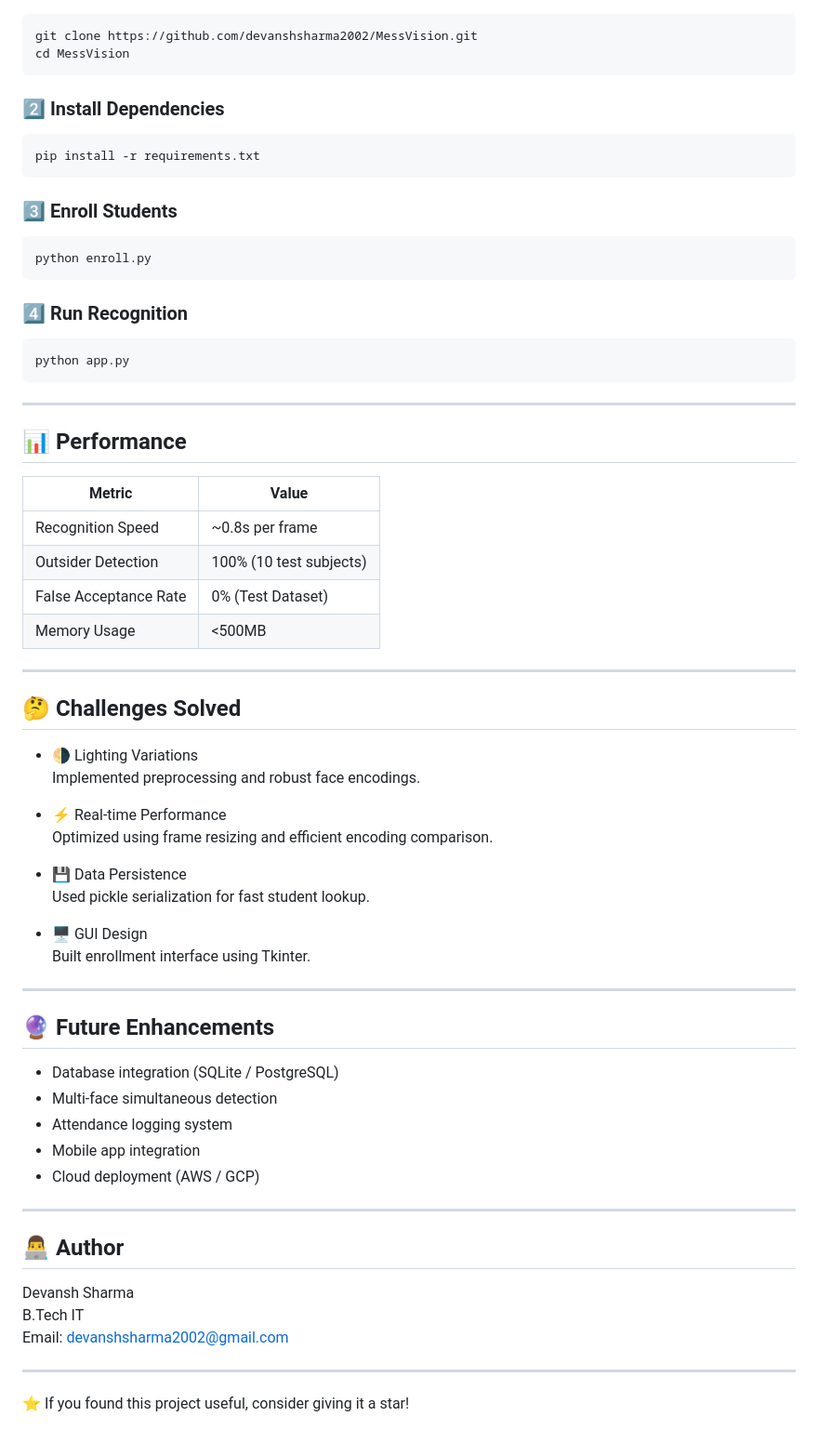
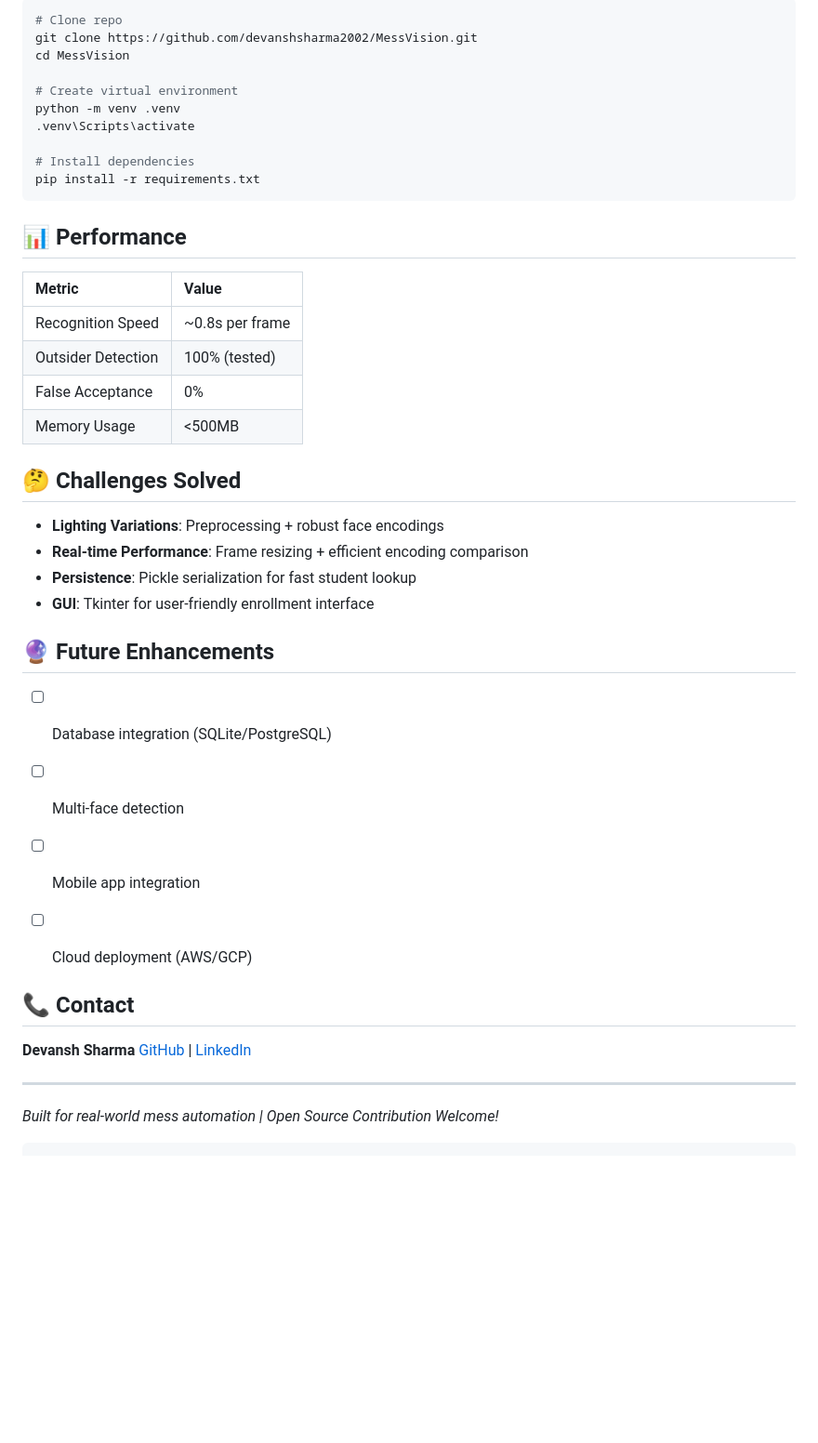
Before and after one commit to devanshsharma2002/MessVision, a Markdown page: README.md, the part around one of its changes. Shown at 93% size. GitHub-like rendering; blank space fills up the shorter version.

````diff
--- a/README.md
+++ b/README.md
@@ -90,72 +85,50 @@ MessVision/
 
 ```bash
+# Clone repo
 git clone https://github.com/devanshsharma2002/MessVision.git
 cd MessVision
-```
 
-### 2️⃣ Install Dependencies
+# Create virtual environment
+python -m venv .venv
+.venv\Scripts\activate
 
-```bash
+# Install dependencies
 pip install -r requirements.txt
 ```
 
-### 3️⃣ Enroll Students
-
-```bash
-python enroll.py
-```
-
-### 4️⃣ Run Recognition
-
-```bash
-python app.py
-```
-
----
 
 ## 📊 Performance
 
 | Metric | Value |
-|--------|--------|
+| :-- | :-- |
 | Recognition Speed | ~0.8s per frame |
-| Outsider Detection | 100% (10 test subjects) |
-| False Acceptance Rate | 0% (Test Dataset) |
+| Outsider Detection | 100% (tested) |
+| False Acceptance | 0% |
 | Memory Usage | <500MB |
+
+## 🤔 Challenges Solved
+
+- **Lighting Variations**: Preprocessing + robust face encodings
+- **Real-time Performance**: Frame resizing + efficient encoding comparison
+- **Persistence**: Pickle serialization for fast student lookup
+- **GUI**: Tkinter for user-friendly enrollment interface
+
+
+## 🔮 Future Enhancements
+
+- [ ] Database integration (SQLite/PostgreSQL)
+- [ ] Multi-face detection
+- [ ] Mobile app integration
+- [ ] Cloud deployment (AWS/GCP)
+
+
+## 📞 Contact
+
+**Devansh Sharma**
+[GitHub](https://github.com/devanshsharma2002) | [LinkedIn](https://linkedin.com/in/devanshsharma2002)
 
 ---
 
-## 🤔 Challenges Solved
+*Built for real-world mess automation | Open Source Contribution Welcome!*
 
-- 🌗 Lighting Variations
-  Implemented preprocessing and robust face encodings.
-
-- ⚡ Real-time Performance
-  Optimized using frame resizing and efficient encoding comparison.
-
-- 💾 Data Persistence
-  Used pickle serialization for fast student lookup.
-
-- 🖥 GUI Design
-  Built enrollment interface using Tkinter.
-
----
-
-## 🔮 Future Enhancements
-
-- Database integration (SQLite / PostgreSQL)
-- Multi-face simultaneous detection
-- Attendance logging system
-- Mobile app integration
-- Cloud deployment (AWS / GCP)
-
----
-
-## 👨‍💻 Author
-
-Devansh Sharma
-B.Tech IT
-Email: devanshsharma2002@gmail.com
-
----
-
-⭐ If you found this project useful, consider giving it a star!
+```
````
Also changed, not shown: other parts of README.md (+51 -56 lines), yes.md (deleted, +0 -134 lines).
